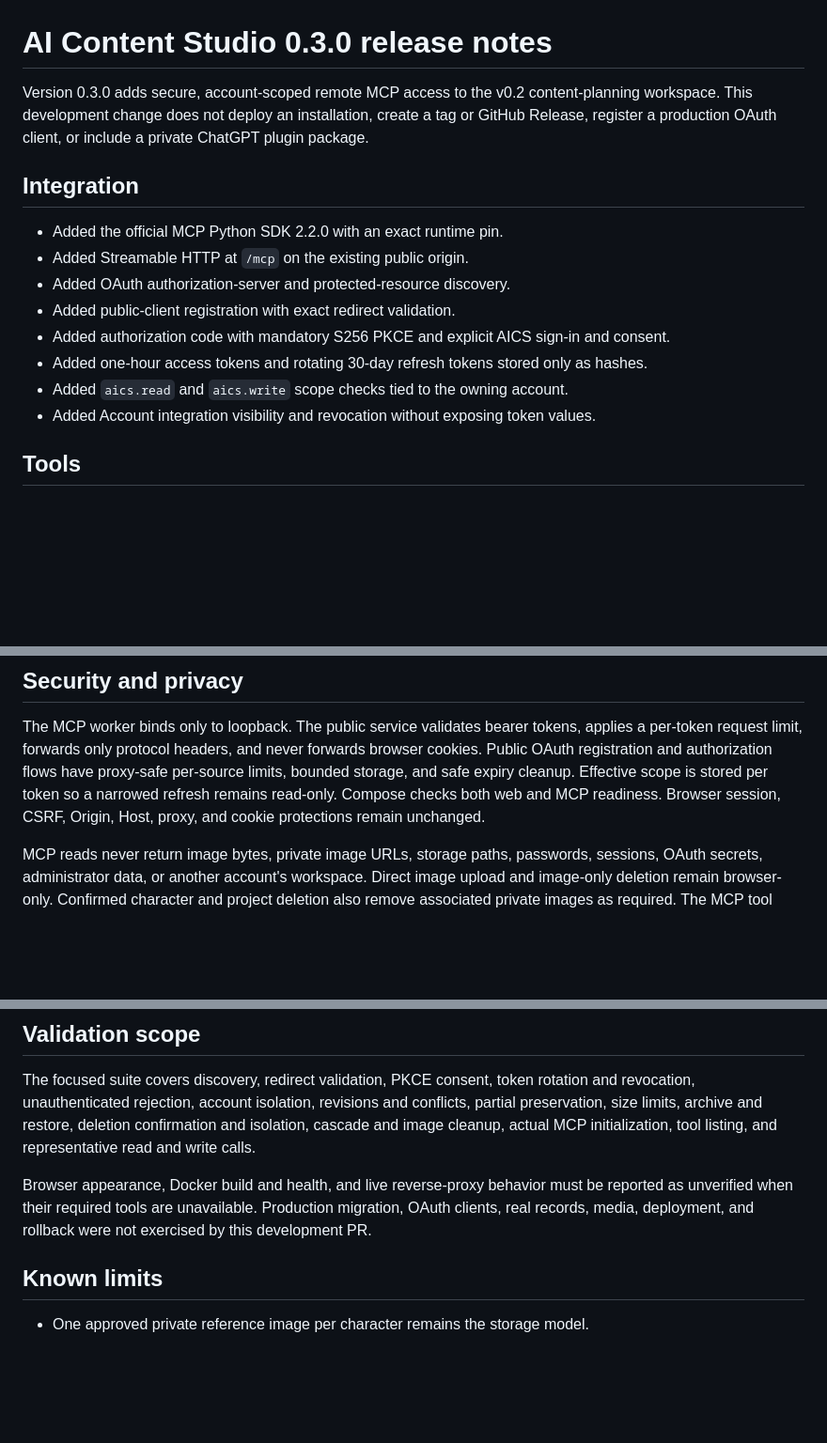
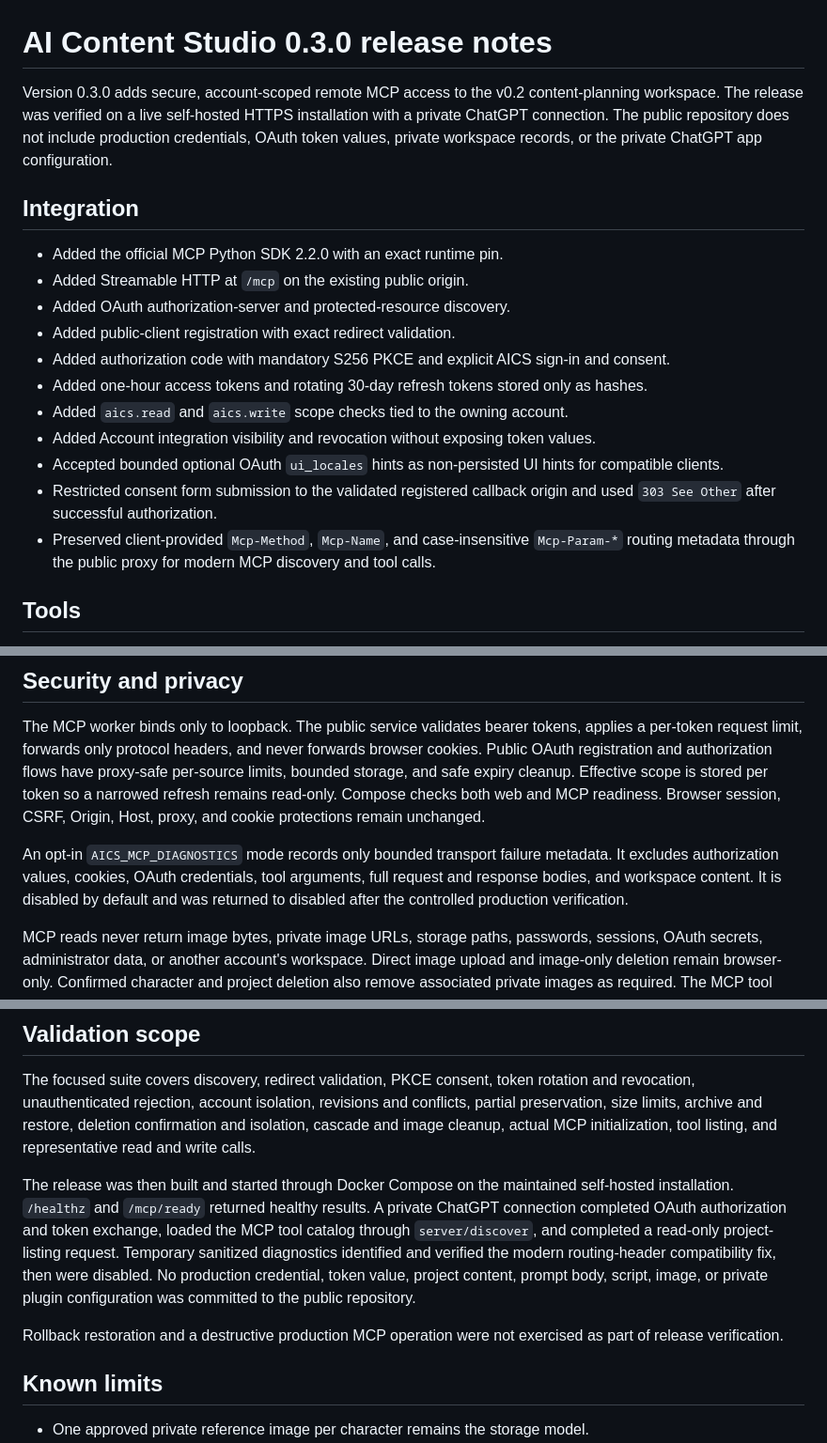
Before and after one commit to iamjor/ai-content-studio, a Markdown page: docs/RELEASE_NOTES_v0.3.0.md, 3 parts joined by grey strips. Shown at 94% size. Rendered like a GitHub page; blank space fills up the shorter version.

Commit message:
docs: finalize v0.3 release notes

```diff
--- a/docs/RELEASE_NOTES_v0.3.0.md
+++ b/docs/RELEASE_NOTES_v0.3.0.md
@@ -1,6 +1,6 @@
 # AI Content Studio 0.3.0 release notes
 
-Version 0.3.0 adds secure, account-scoped remote MCP access to the v0.2 content-planning workspace. This development change does not deploy an installation, create a tag or GitHub Release, register a production OAuth client, or include a private ChatGPT plugin package.
+Version 0.3.0 adds secure, account-scoped remote MCP access to the v0.2 content-planning workspace. The release was verified on a live self-hosted HTTPS installation with a private ChatGPT connection. The public repository does not include production credentials, OAuth token values, private workspace records, or the private ChatGPT app configuration.
 
 ## Integration
 
@@ -12,6 +12,9 @@ Version 0.3.0 adds secure, account-scoped remote MCP access to the v0.2 content-
 - Added one-hour access tokens and rotating 30-day refresh tokens stored only as hashes.
 - Added `aics.read` and `aics.write` scope checks tied to the owning account.
 - Added Account integration visibility and revocation without exposing token values.
+- Accepted bounded optional OAuth `ui_locales` hints as non-persisted UI hints for compatible clients.
+- Restricted consent form submission to the validated registered callback origin and used `303 See Other` after successful authorization.
+- Preserved client-provided `Mcp-Method`, `Mcp-Name`, and case-insensitive `Mcp-Param-*` routing metadata through the public proxy for modern MCP discovery and tool calls.
 
 ## Tools
 
@@ -24,6 +27,8 @@ Tools use bounded input schemas and server-side validation. The server rejects u
 ## Security and privacy
 
 The MCP worker binds only to loopback. The public service validates bearer tokens, applies a per-token request limit, forwards only protocol headers, and never forwards browser cookies. Public OAuth registration and authorization flows have proxy-safe per-source limits, bounded storage, and safe expiry cleanup. Effective scope is stored per token so a narrowed refresh remains read-only. Compose checks both web and MCP readiness. Browser session, CSRF, Origin, Host, proxy, and cookie protections remain unchanged.
+
+An opt-in `AICS_MCP_DIAGNOSTICS` mode records only bounded transport failure metadata. It excludes authorization values, cookies, OAuth credentials, tool arguments, full request and response bodies, and workspace content. It is disabled by default and was returned to disabled after the controlled production verification.
 
 MCP reads never return image bytes, private image URLs, storage paths, passwords, sessions, OAuth secrets, administrator data, or another account's workspace. Direct image upload and image-only deletion remain browser-only. Confirmed character and project deletion also remove associated private images as required. The MCP tool catalog contains no account deletion, administrator, registration, deployment, publishing, shell, arbitrary file or database, AI generation, or paid API tools.
 
@@ -43,7 +48,9 @@ A compatible client connects to `https://your-origin.example/mcp`, follows disco
 
 The focused suite covers discovery, redirect validation, PKCE consent, token rotation and revocation, unauthenticated rejection, account isolation, revisions and conflicts, partial preservation, size limits, archive and restore, deletion confirmation and isolation, cascade and image cleanup, actual MCP initialization, tool listing, and representative read and write calls.
 
-Browser appearance, Docker build and health, and live reverse-proxy behavior must be reported as unverified when their required tools are unavailable. Production migration, OAuth clients, real records, media, deployment, and rollback were not exercised by this development PR.
+The release was then built and started through Docker Compose on the maintained self-hosted installation. `/healthz` and `/mcp/ready` returned healthy results. A private ChatGPT connection completed OAuth authorization and token exchange, loaded the MCP tool catalog through `server/discover`, and completed a read-only project-listing request. Temporary sanitized diagnostics identified and verified the modern routing-header compatibility fix, then were disabled. No production credential, token value, project content, prompt body, script, image, or private plugin configuration was committed to the public repository.
+
+Rollback restoration and a destructive production MCP operation were not exercised as part of release verification.
 
 ## Known limits
 
```
